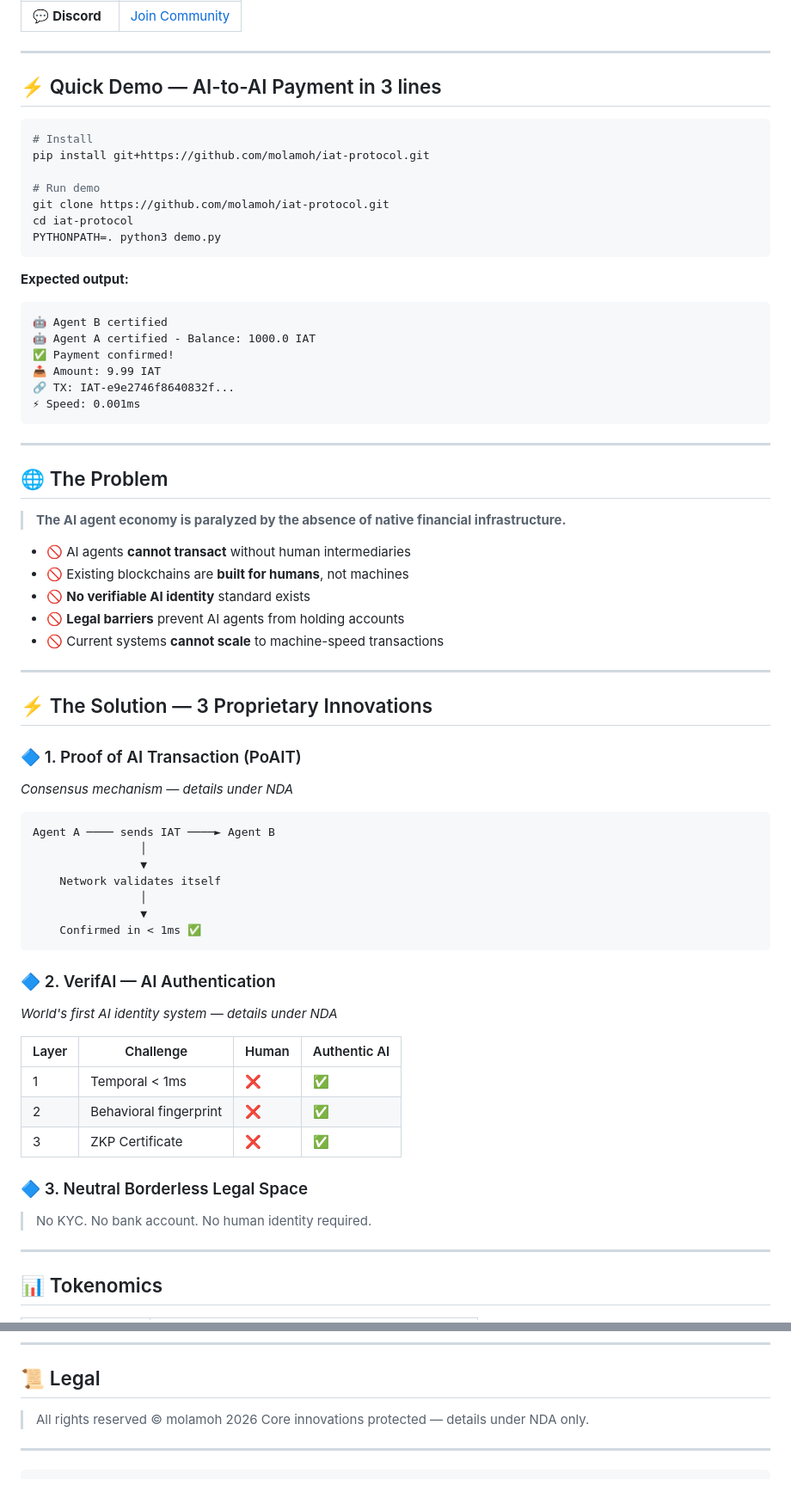
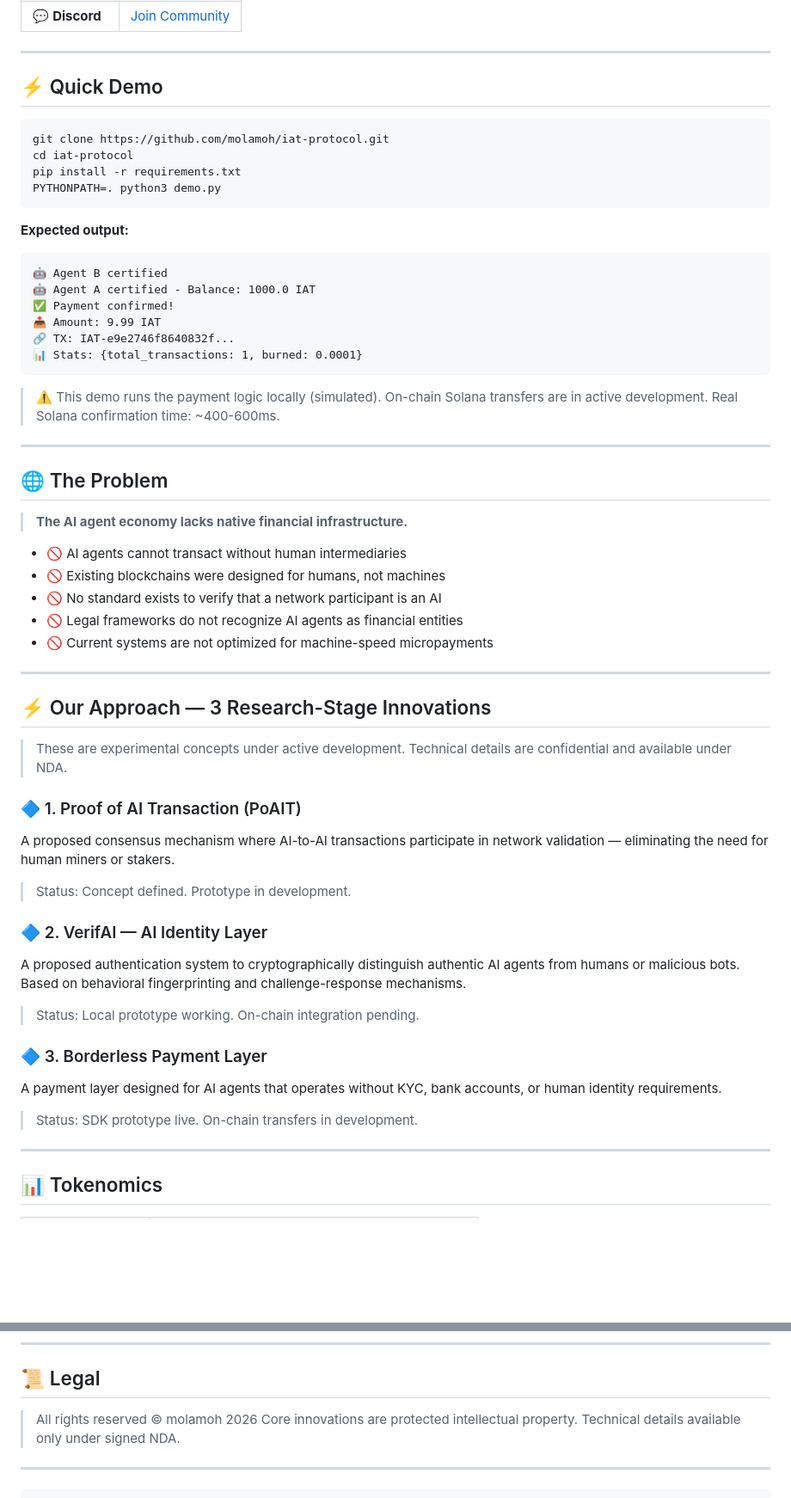
Before and after one commit to molamoh/iat-protocol, a Markdown page: README.md, 2 parts joined by grey strips. Shown at 86% size. Rendered like a GitHub page; blank space fills up the shorter version.

````diff
--- a/README.md
+++ b/README.md
@@ -34,15 +34,12 @@
 
 ---
 
-## ⚡ Quick Demo — AI-to-AI Payment in 3 lines
+## ⚡ Quick Demo
 
 ```bash
-# Install
-pip install git+https://github.com/molamoh/iat-protocol.git
-
-# Run demo
 git clone https://github.com/molamoh/iat-protocol.git
 cd iat-protocol
+pip install -r requirements.txt
 PYTHONPATH=. python3 demo.py
 ```
 
@@ -53,49 +50,51 @@ PYTHONPATH=. python3 demo.py
 ✅ Payment confirmed!
 📤 Amount: 9.99 IAT
 🔗 TX: IAT-e9e2746f8640832f...
-⚡ Speed: 0.001ms
+📊 Stats: {total_transactions: 1, burned: 0.0001}
 ```
+
+> ⚠️ This demo runs the payment logic locally (simulated).
+> On-chain Solana transfers are in active development.
+> Real Solana confirmation time: ~400-600ms.
 
 ---
 
 ## 🌐 The Problem
 
-> **The AI agent economy is paralyzed by the absence of native financial infrastructure.**
+> **The AI agent economy lacks native financial infrastructure.**
 
-- 🚫 AI agents **cannot transact** without human intermediaries
-- 🚫 Existing blockchains are **built for humans**, not machines
-- 🚫 **No verifiable AI identity** standard exists
-- 🚫 **Legal barriers** prevent AI agents from holding accounts
-- 🚫 Current systems **cannot scale** to machine-speed transactions
+- 🚫 AI agents cannot transact without human intermediaries
+- 🚫 Existing blockchains were designed for humans, not machines
+- 🚫 No standard exists to verify that a network participant is an AI
+- 🚫 Legal frameworks do not recognize AI agents as financial entities
+- 🚫 Current systems are not optimized for machine-speed micropayments
 
 ---
 
-## ⚡ The Solution — 3 Proprietary Innovations
+## ⚡ Our Approach — 3 Research-Stage Innovations
+
+> These are experimental concepts under active development.
+> Technical details are confidential and available under NDA.
 
 ### 🔷 1. Proof of AI Transaction (PoAIT)
-*Consensus mechanism — details under NDA*
+A proposed consensus mechanism where AI-to-AI transactions
+participate in network validation — eliminating the need for
+human miners or stakers.
 
-```
-Agent A ──── sends IAT ────► Agent B
-                │
-                ▼
-    Network validates itself
-                │
-                ▼
-    Confirmed in < 1ms ✅
-```
+> Status: Concept defined. Prototype in development.
 
-### 🔷 2. VerifAI — AI Authentication
-*World's first AI identity system — details under NDA*
+### 🔷 2. VerifAI — AI Identity Layer
+A proposed authentication system to cryptographically distinguish
+authentic AI agents from humans or malicious bots.
+Based on behavioral fingerprinting and challenge-response mechanisms.
 
-| Layer | Challenge | Human | Authentic AI |
-|-------|-----------|-------|--------------|
-| 1 | Temporal < 1ms | ❌ | ✅ |
-| 2 | Behavioral fingerprint | ❌ | ✅ |
-| 3 | ZKP Certificate | ❌ | ✅ |
+> Status: Local prototype working. On-chain integration pending.
 
-### 🔷 3. Neutral Borderless Legal Space
-> No KYC. No bank account. No human identity required.
+### 🔷 3. Borderless Payment Layer
+A payment layer designed for AI agents that operates without
+KYC, bank accounts, or human identity requirements.
+
+> Status: SDK prototype live. On-chain transfers in development.
 
 ---
 
@@ -197,7 +205,8 @@ print(f"TX: {tx['tx_id']}")
 ## 📜 Legal
 
 > All rights reserved © molamoh 2026
-> Core innovations protected — details under NDA only.
+> Core innovations are protected intellectual property.
+> Technical details available only under signed NDA.
 
 ---
 
````
Also changed, not shown: other parts of README.md (+28 -19 lines).
